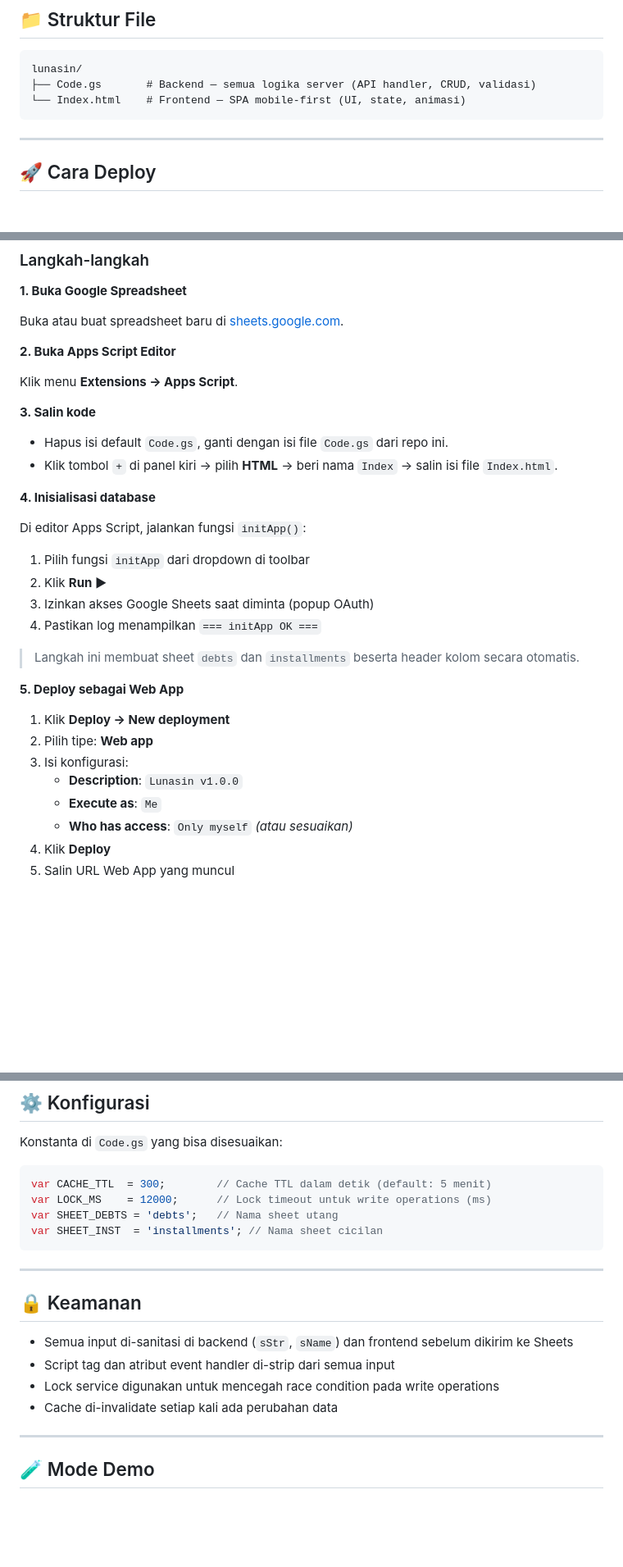
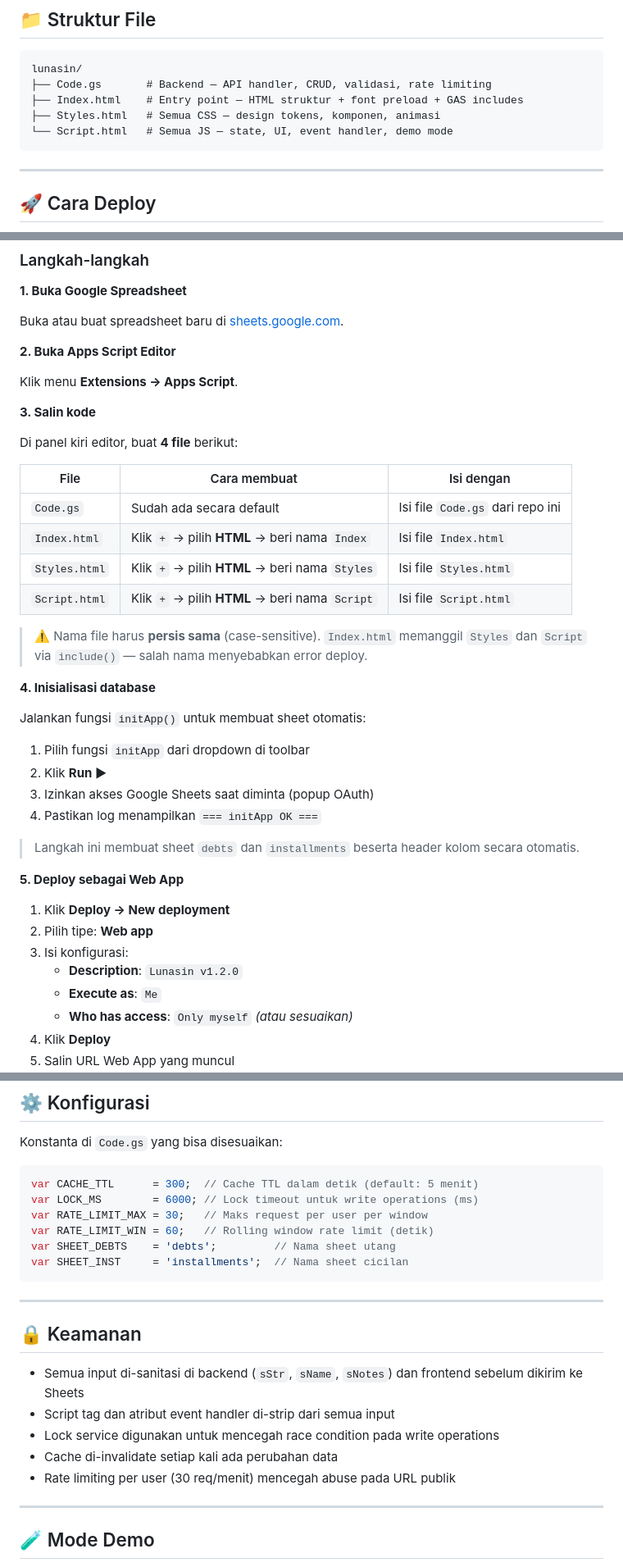
Before and after one commit to hellboii27/Lunasin, a Markdown page: README.md, 3 parts joined by grey strips. Shown at 82% size. Drawn GitHub-style; blank space fills up the shorter version.

Commit message:
docs: rewrite deploy steps

````diff
--- a/README.md
+++ b/README.md
@@ -54,8 +54,10 @@ Lunasin adalah aplikasi web mobile-first untuk mencatat, memantau, dan mengelola
 
 ```
 lunasin/
-├── Code.gs       # Backend — semua logika server (API handler, CRUD, validasi)
-└── Index.html    # Frontend — SPA mobile-first (UI, state, animasi)
+├── Code.gs       # Backend — API handler, CRUD, validasi, rate limiting
+├── Index.html    # Entry point — HTML struktur + font preload + GAS includes
+├── Styles.html   # Semua CSS — design tokens, komponen, animasi
+└── Script.html   # Semua JS — state, UI, event handler, demo mode
 ```
 
 ---
@@ -78,12 +80,21 @@ Klik menu **Extensions → Apps Script**.
 
 **3. Salin kode**
 
-- Hapus isi default `Code.gs`, ganti dengan isi file `Code.gs` dari repo ini.
-- Klik tombol `+` di panel kiri → pilih **HTML** → beri nama `Index` → salin isi file `Index.html`.
+Di panel kiri editor, buat **4 file** berikut:
+
+| File | Cara membuat | Isi dengan |
+|---|---|---|
+| `Code.gs` | Sudah ada secara default | Isi file `Code.gs` dari repo ini |
+| `Index.html` | Klik `+` → pilih **HTML** → beri nama `Index` | Isi file `Index.html` |
+| `Styles.html` | Klik `+` → pilih **HTML** → beri nama `Styles` | Isi file `Styles.html` |
+| `Script.html` | Klik `+` → pilih **HTML** → beri nama `Script` | Isi file `Script.html` |
+
+> ⚠️ Nama file harus **persis sama** (case-sensitive). `Index.html` memanggil `Styles` dan `Script` via `include()` — salah nama menyebabkan error deploy.
 
 **4. Inisialisasi database**
 
-Di editor Apps Script, jalankan fungsi `initApp()`:
+Jalankan fungsi `initApp()` untuk membuat sheet otomatis:
+
 1. Pilih fungsi `initApp` dari dropdown di toolbar
 2. Klik **Run ▶**
 3. Izinkan akses Google Sheets saat diminta (popup OAuth)
@@ -96,7 +107,7 @@ Di editor Apps Script, jalankan fungsi `initApp()`:
 1. Klik **Deploy → New deployment**
 2. Pilih tipe: **Web app**
 3. Isi konfigurasi:
-   - **Description**: `Lunasin v1.0.0`
+   - **Description**: `Lunasin v1.2.0`
    - **Execute as**: `Me`
    - **Who has access**: `Only myself` *(atau sesuaikan)*
 4. Klik **Deploy**
@@ -223,20 +234,23 @@ Semua request dikirim via `google.script.run.processRequest(jsonString)`.
 Konstanta di `Code.gs` yang bisa disesuaikan:
 
 ```javascript
-var CACHE_TTL  = 300;        // Cache TTL dalam detik (default: 5 menit)
-var LOCK_MS    = 12000;      // Lock timeout untuk write operations (ms)
-var SHEET_DEBTS = 'debts';   // Nama sheet utang
-var SHEET_INST  = 'installments'; // Nama sheet cicilan
+var CACHE_TTL      = 300;  // Cache TTL dalam detik (default: 5 menit)
+var LOCK_MS        = 6000; // Lock timeout untuk write operations (ms)
+var RATE_LIMIT_MAX = 30;   // Maks request per user per window
+var RATE_LIMIT_WIN = 60;   // Rolling window rate limit (detik)
+var SHEET_DEBTS    = 'debts';         // Nama sheet utang
+var SHEET_INST     = 'installments';  // Nama sheet cicilan
 ```
 
 ---
 
 ## 🔒 Keamanan
 
-- Semua input di-sanitasi di backend (`sStr`, `sName`) dan frontend sebelum dikirim ke Sheets
+- Semua input di-sanitasi di backend (`sStr`, `sName`, `sNotes`) dan frontend sebelum dikirim ke Sheets
 - Script tag dan atribut event handler di-strip dari semua input
 - Lock service digunakan untuk mencegah race condition pada write operations
 - Cache di-invalidate setiap kali ada perubahan data
+- Rate limiting per user (30 req/menit) mencegah abuse pada URL publik
 
 ---
 
````
Also changed, not shown: other parts of README.md (+1 -1 lines).
